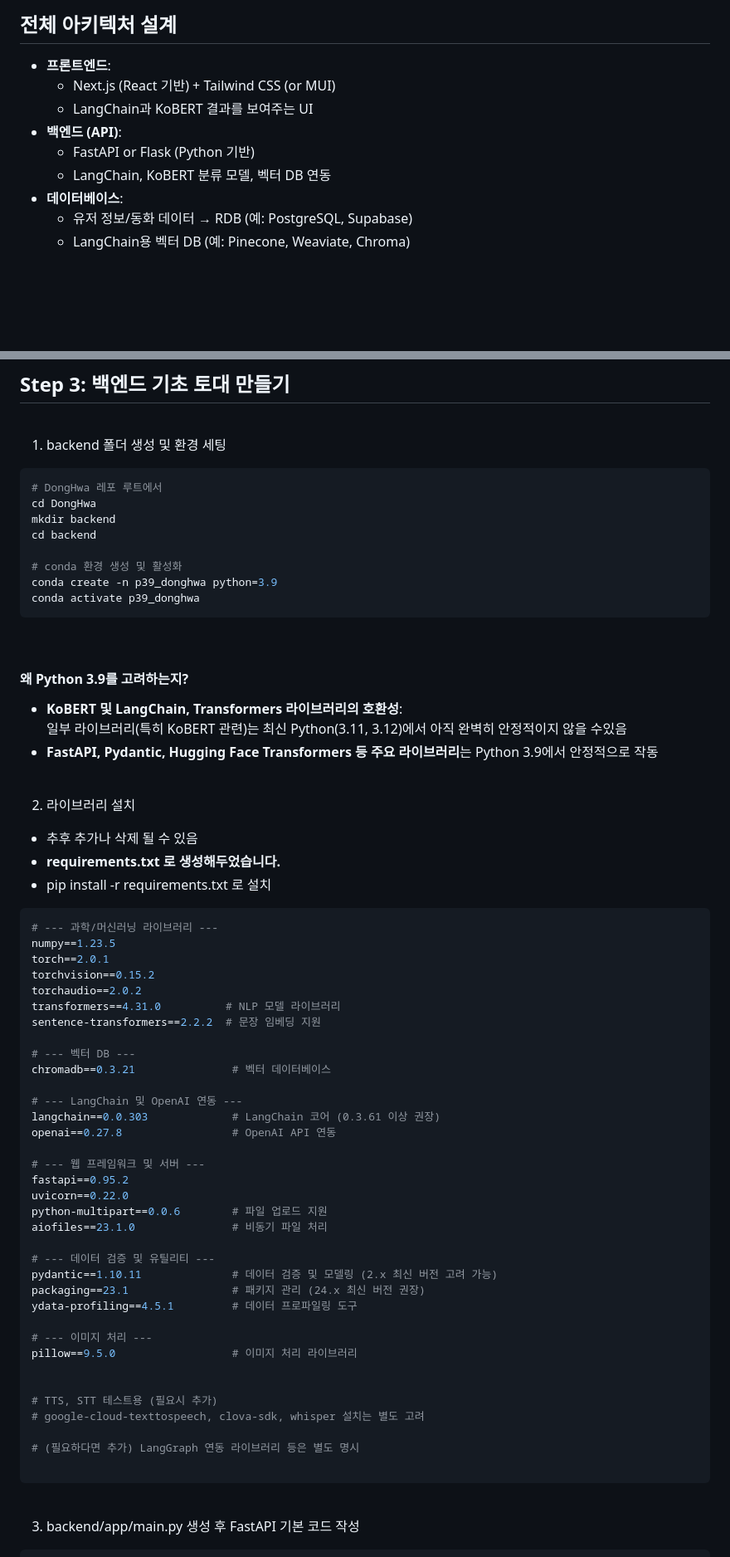
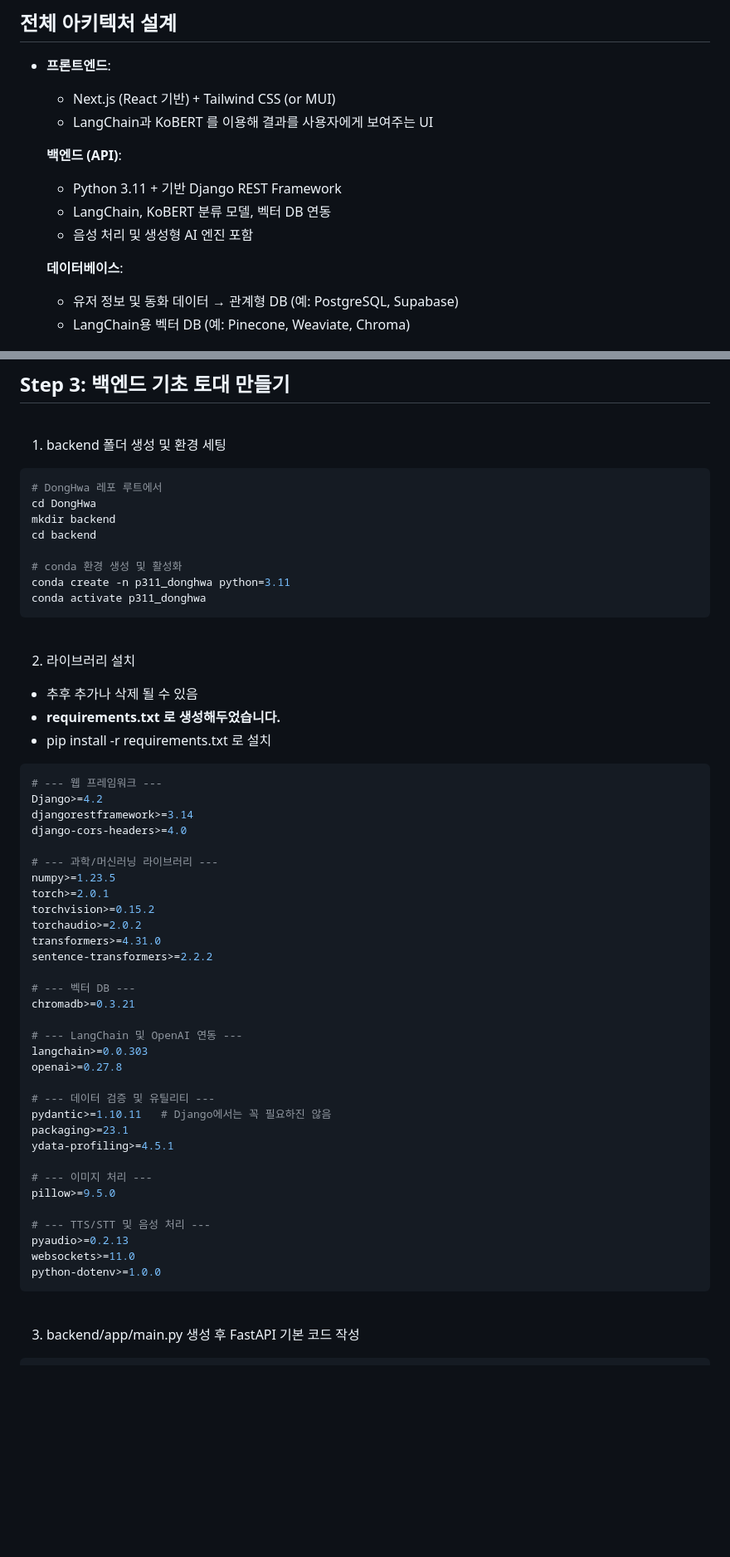
Before and after one commit to Pelicanic/DongHwa, a Markdown page: backend/Readme.md, 2 parts joined by grey strips. Shown at 83% size. Drawn GitHub-style; blank space fills up the shorter version.

Commit message:
회의록 내용 수정 및 backend readme 수정(미완성)

````diff
--- a/backend/Readme.md
+++ b/backend/Readme.md
@@ -2,11 +2,17 @@
 ## 전체 아키텍처 설계
 
 - **프론트엔드**:
+
     - Next.js (React 기반) + Tailwind CSS (or MUI)
-    - LangChain과 KoBERT 결과를 보여주는 UI
-- **백엔드 (API)**:
-    - FastAPI or Flask (Python 기반)
+    - LangChain과 KoBERT 를 이용해 결과를 사용자에게 보여주는 UI
+
+    **백엔드 (API)**:
+
+    - Python 3.11 + 기반 Django REST Framework
     - LangChain, KoBERT 분류 모델, 벡터 DB 연동
-- **데이터베이스**:
-    - 유저 정보/동화 데이터 → RDB (예: PostgreSQL, Supabase)
+    - 음성 처리 및 생성형 AI 엔진 포함
+
+    **데이터베이스**:
+
+    - 유저 정보 및 동화 데이터 → 관계형 DB (예: PostgreSQL, Supabase)
     - LangChain용 벡터 DB (예: Pinecone, Weaviate, Chroma)
@@ -145,18 +157,9 @@ mkdir backend
 cd backend
 
 # conda 환경 생성 및 활성화
-conda create -n p39_donghwa python=3.9
-conda activate p39_donghwa
+conda create -n p311_donghwa python=3.11
+conda activate p311_donghwa
 ```
-
-<br>
-
-
-#### 왜 Python 3.9를 고려하는지?
-
-- **KoBERT 및 LangChain, Transformers 라이브러리의 호환성**:
-    일부 라이브러리(특히 KoBERT 관련)는 최신 Python(3.11, 3.12)에서 아직 완벽히 안정적이지 않을 수있음
-- **FastAPI, Pydantic, Hugging Face Transformers 등 주요 라이브러리**는 Python 3.9에서 안정적으로 작동
 
 <br>
 
@@ -166,41 +169,38 @@ conda activate p39_donghwa
 * pip install -r requirements.txt 로 설치
 
 ``` bash
+# --- 웹 프레임워크 ---
+Django>=4.2
+djangorestframework>=3.14
+django-cors-headers>=4.0
+
 # --- 과학/머신러닝 라이브러리 ---
-numpy==1.23.5
-torch==2.0.1
-torchvision==0.15.2
-torchaudio==2.0.2
-transformers==4.31.0          # NLP 모델 라이브러리
-sentence-transformers==2.2.2  # 문장 임베딩 지원
+numpy>=1.23.5
+torch>=2.0.1
+torchvision>=0.15.2
+torchaudio>=2.0.2
+transformers>=4.31.0
+sentence-transformers>=2.2.2
 
 # --- 벡터 DB ---
-chromadb==0.3.21               # 벡터 데이터베이스
+chromadb>=0.3.21
 
 # --- LangChain 및 OpenAI 연동 ---
-langchain==0.0.303             # LangChain 코어 (0.3.61 이상 권장)
-openai==0.27.8                 # OpenAI API 연동
-
-# --- 웹 프레임워크 및 서버 ---
-fastapi==0.95.2
-uvicorn==0.22.0
-python-multipart==0.0.6        # 파일 업로드 지원
-aiofiles==23.1.0               # 비동기 파일 처리
+langchain>=0.0.303
+openai>=0.27.8
 
 # --- 데이터 검증 및 유틸리티 ---
-pydantic==1.10.11              # 데이터 검증 및 모델링 (2.x 최신 버전 고려 가능)
-packaging==23.1                # 패키지 관리 (24.x 최신 버전 권장)
-ydata-profiling==4.5.1         # 데이터 프로파일링 도구
+pydantic>=1.10.11   # Django에서는 꼭 필요하진 않음
+packaging>=23.1
+ydata-profiling>=4.5.1
 
 # --- 이미지 처리 ---
-pillow==9.5.0                  # 이미지 처리 라이브러리
+pillow>=9.5.0
 
-
-# TTS, STT 테스트용 (필요시 추가)
-# google-cloud-texttospeech, clova-sdk, whisper 설치는 별도 고려
-
-# (필요하다면 추가) LangGraph 연동 라이브러리 등은 별도 명시
-
+# --- TTS/STT 및 음성 처리 ---
+pyaudio>=0.2.13
+websockets>=11.0
+python-dotenv>=1.0.0
 ```
 
 
````
Also changed, not shown: other parts of backend/Readme.md (+221 -18 lines), 회의록/25-05-26 회의록.md (added, +95 -0 lines).
